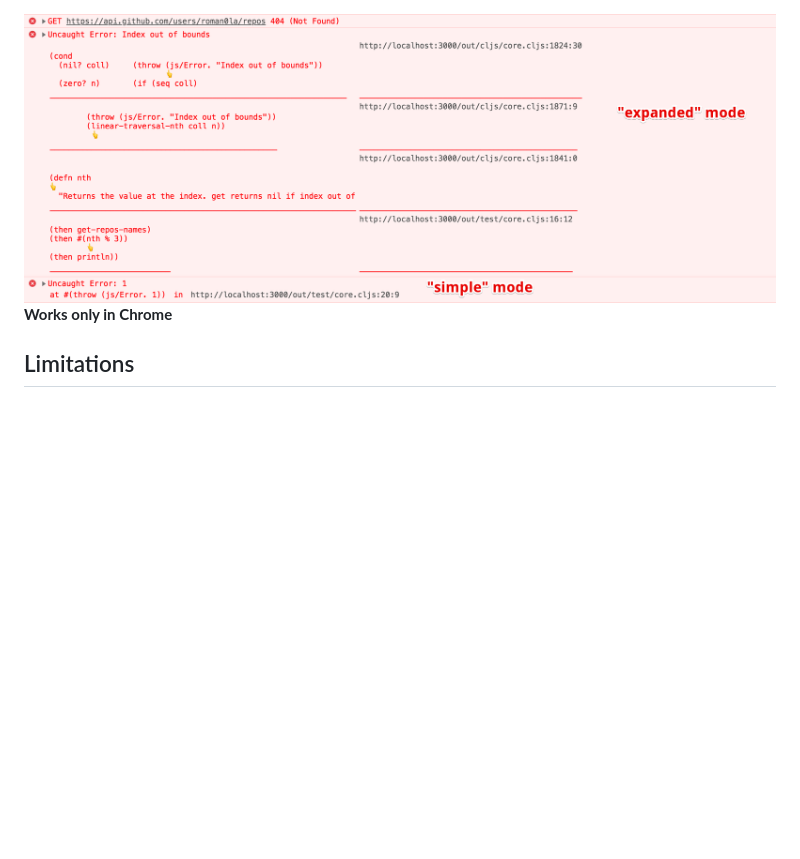
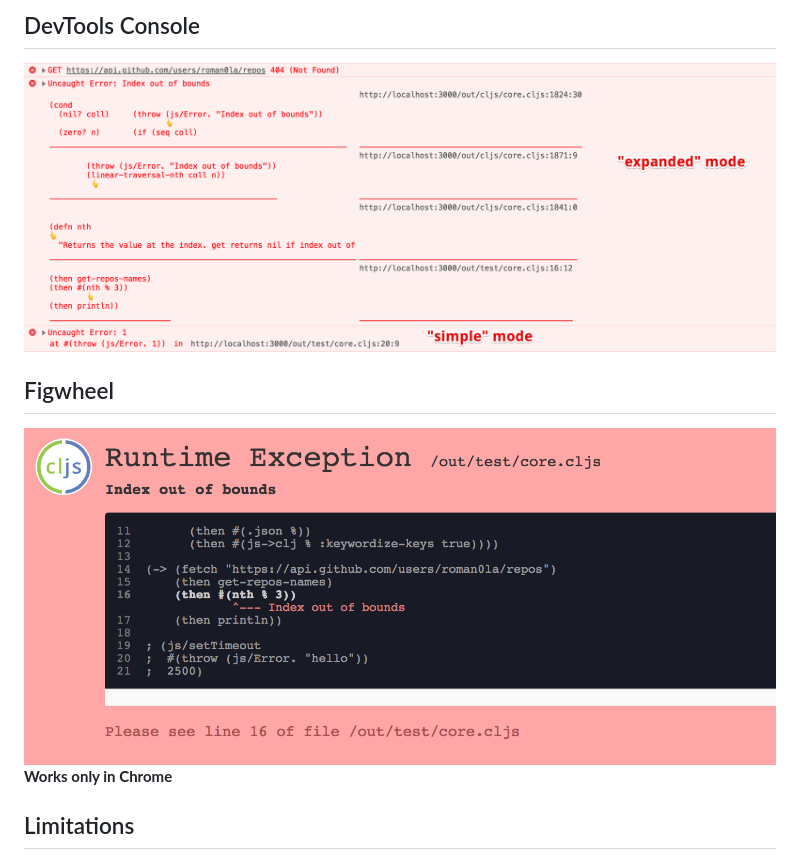
Before and after one commit to roman01la/cljs-source-mapped-stack-traces, a Markdown page: README.md, the part around the change. GitHub-like rendering; pictures changed too: figwheel.png (added); blank space fills up the shorter version.

```diff
--- a/README.md
+++ b/README.md
@@ -1,4 +1,10 @@
+## DevTools Console
+
 <img src="screenshot.png" />
+
+## Figwheel
+
+<img src="figwheel.png" />
 
 **Works only in Chrome**
 
```
Also changed, not shown: 2 other files.
